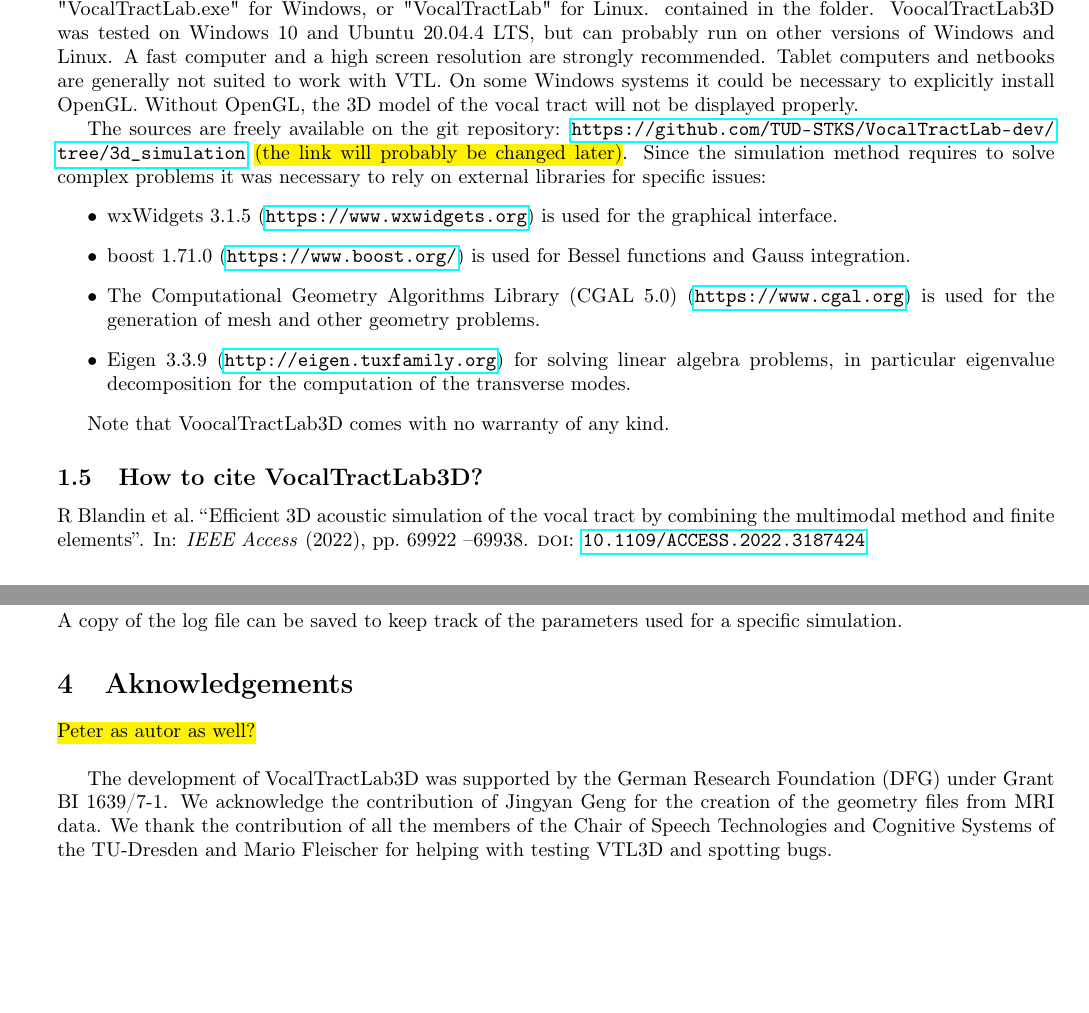
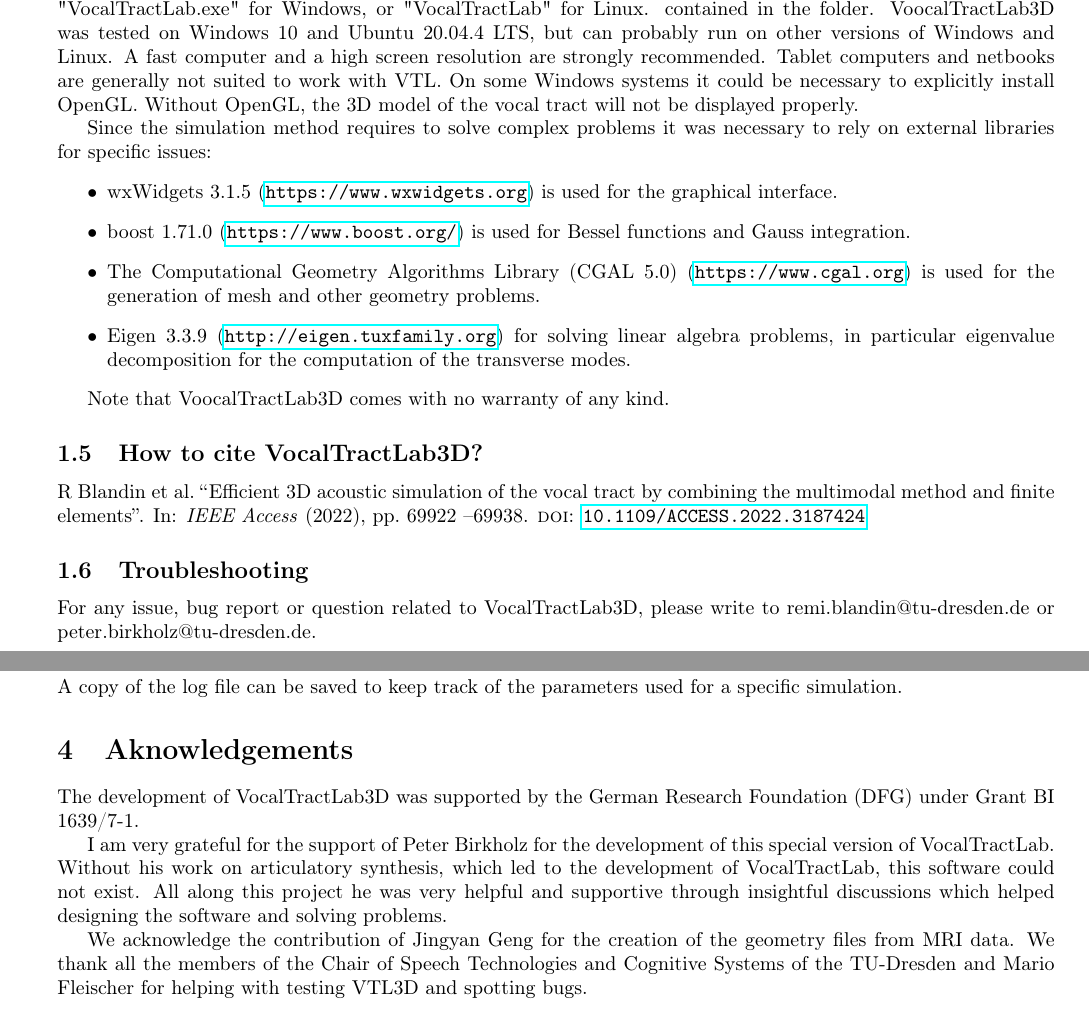
Before and after one commit to TUD-STKS/VocalTractLab-dev, a LaTeX document (doc/user_guide_vtl3d.tex): two parts of pages 3 and 10 of 11, joined at a grey line, cut so that both start at the same text, the shorter picture padded with empty space. Compiled offline with pdfLaTeX.

Commit message:
Update user guide

```diff
--- a/doc/user_guide_vtl3d.tex
+++ b/doc/user_guide_vtl3d.tex
@@ -215,9 +215,6 @@
 	Without OpenGL, the 3D model of the vocal tract will not
 	be displayed properly.
 
-	The sources are freely available on the git repository:
-	\url{https://github.com/TUD-STKS/VocalTractLab-dev/tree/3d_simulation}
-	\hl{(the link will probably be changed later)}.
 	Since the simulation method requires to solve complex problems it was necessary to
 	rely on external libraries for specific issues:
 	\begin{itemize}
@@ -237,6 +234,11 @@
 	\subsection{How to cite VocalTractLab3D?}
 
 	\fullcite{blandin2022efficient}
+
+	\subsection{Troubleshooting}
+
+	For any issue, bug report or question related to VocalTractLab3D, please write to
+	remi.blandin@tu-dresden.de or peter.birkholz@tu-dresden.de.
 
 	\section{Interface}
 
@@ -786,12 +788,18 @@
 
 	\section{Aknowledgements}
 
-	\hl{Peter as autor as well?} \\
+	The development of VocalTractLab3D was supported by the German Research Foundation (DFG) under Grant BI 1639/7-1.
 
-	The development of VocalTractLab3D was supported by the German Research Foundation (DFG) under Grant BI 1639/7-1.
+	I am very grateful for the support of Peter Birkholz for the development of this special
+	version of VocalTractLab. Without his work on articulatory synthesis, which led to the
+	development of VocalTractLab, this software could not exist.
+	All along this project he was very
+	helpful and supportive through insightful discussions which helped designing the software
+	and solving problems.
+
 	We acknowledge the contribution of Jingyan Geng for the creation of the geometry files
 	from MRI data.
-	We thank the contribution of all the members of the Chair of Speech Technologies and Cognitive Systems of the TU-Dresden and Mario Fleischer for helping with testing VTL3D
+	We thank all the members of the Chair of Speech Technologies and Cognitive Systems of the TU-Dresden and Mario Fleischer for helping with testing VTL3D
 	and spotting bugs.
 
 	\printbibliography
```
